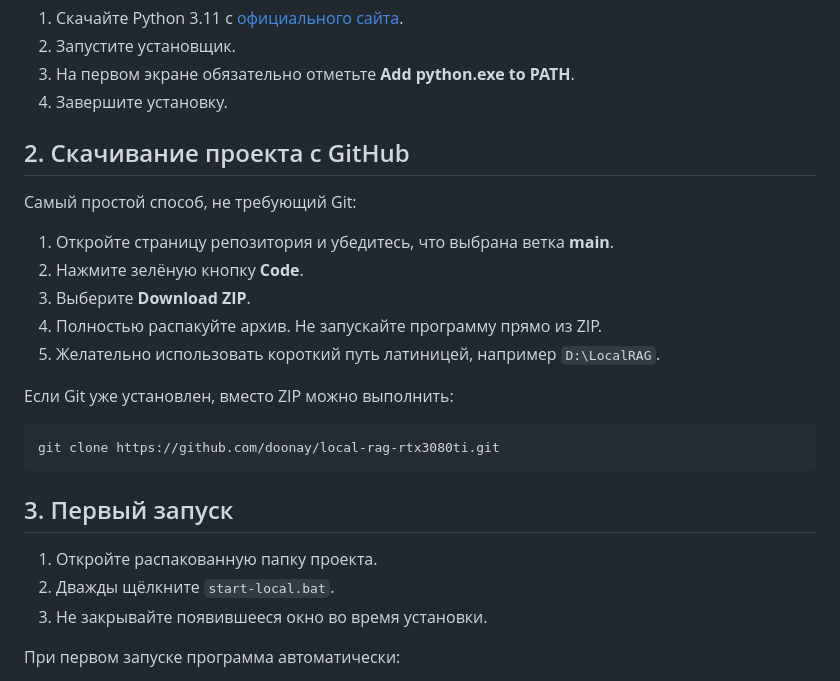
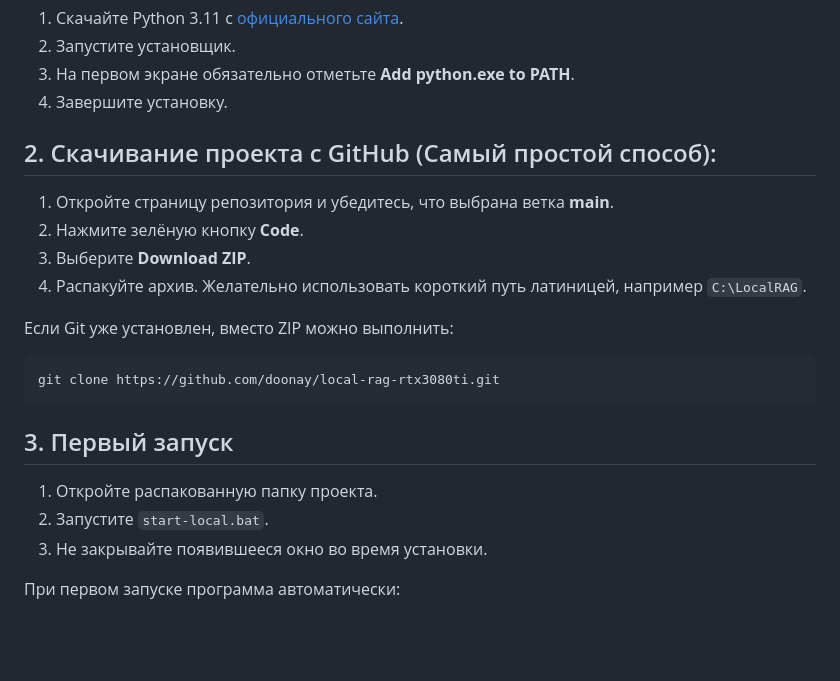
Before and after one commit to doonay/local-rag-rtx3080ti, a Markdown page: README.md, the part around the change. Drawn GitHub-style; blank space fills up the shorter version.

````diff
--- a/README.md
+++ b/README.md
@@ -22,18 +22,14 @@
 3. На первом экране обязательно отметьте **Add python.exe to PATH**.
 4. Завершите установку.
 
-## 2. Скачивание проекта с GitHub
-
-Самый простой способ, не требующий Git:
+## 2. Скачивание проекта с GitHub (Самый простой способ):
 
 1. Откройте страницу репозитория и убедитесь, что выбрана ветка **main**.
 2. Нажмите зелёную кнопку **Code**.
 3. Выберите **Download ZIP**.
-4. Полностью распакуйте архив. Не запускайте программу прямо из ZIP.
-5. Желательно использовать короткий путь латиницей, например `D:\LocalRAG`.
+4. Распакуйте архив. Желательно использовать короткий путь латиницей, например `C:\LocalRAG`.
 
 Если Git уже установлен, вместо ZIP можно выполнить:
-
 ```powershell
 git clone https://github.com/doonay/local-rag-rtx3080ti.git
 ```
@@ -41,7 +37,7 @@ git clone https://github.com/doonay/local-rag-rtx3080ti.git
 ## 3. Первый запуск
 
 1. Откройте распакованную папку проекта.
-2. Дважды щёлкните `start-local.bat`.
+2. Запустите `start-local.bat`.
 3. Не закрывайте появившееся окно во время установки.
 
 При первом запуске программа автоматически:
````
